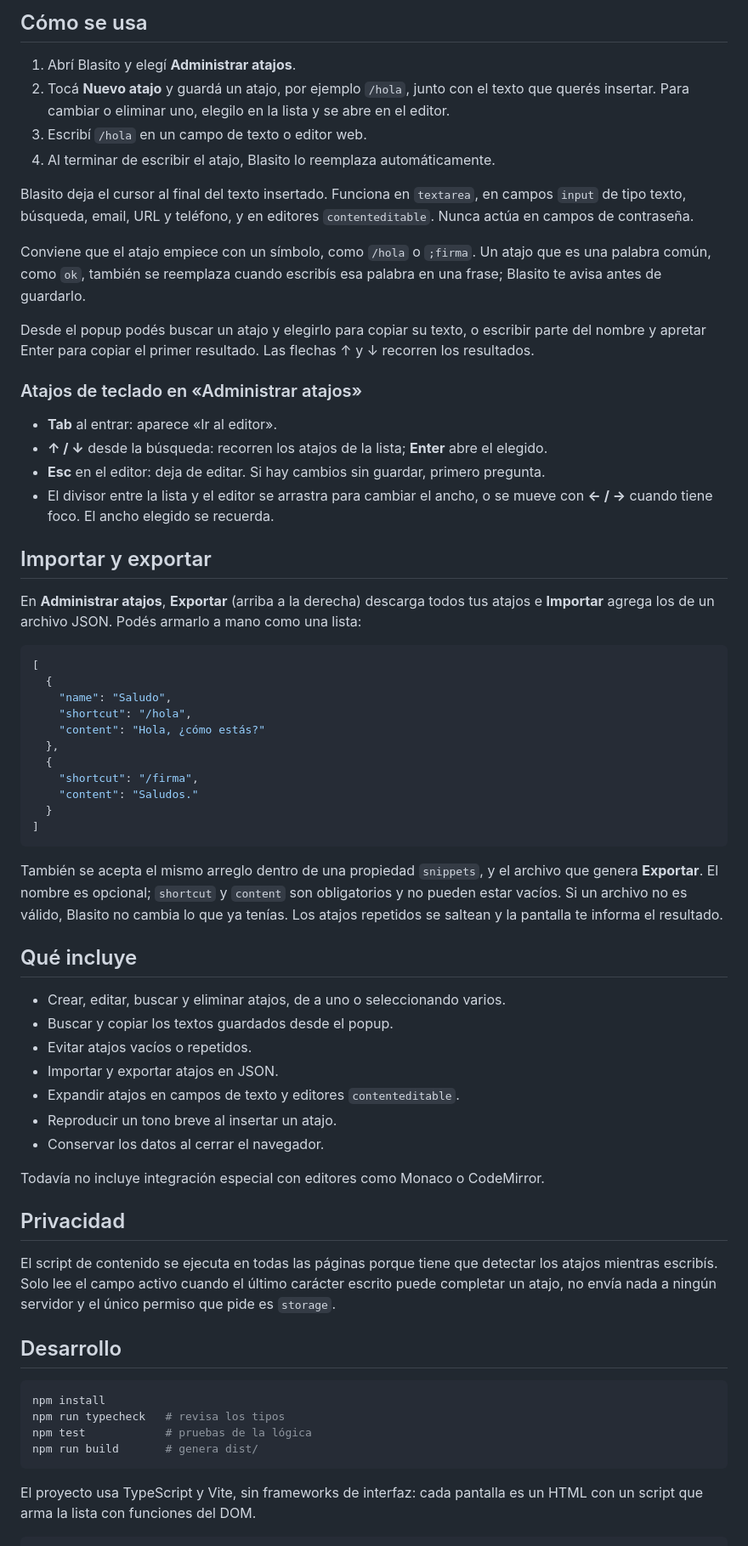
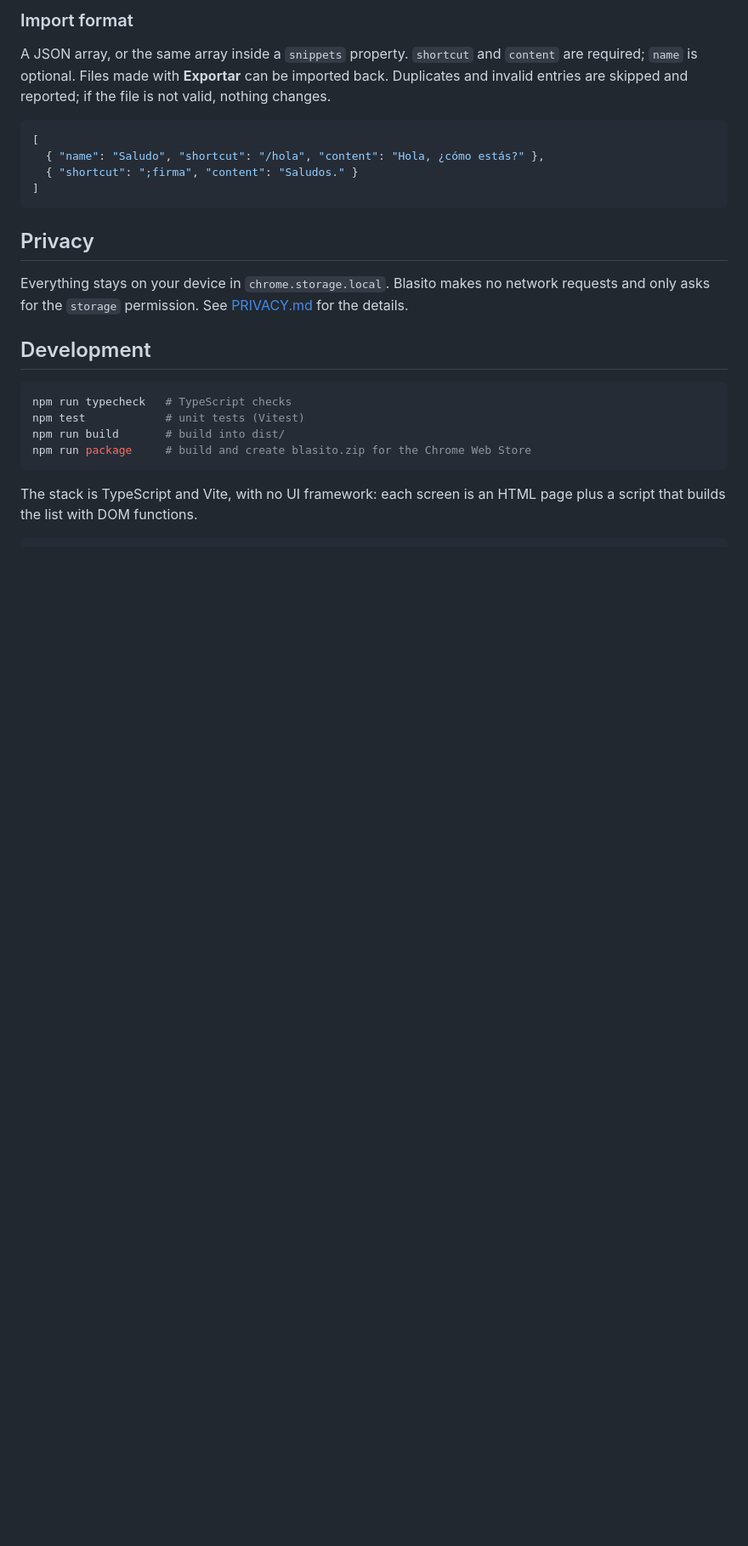
Before and after one commit to gabialonso/blasito, a Markdown page: README.md, the part around one of its changes. Shown at 85% size. Drawn GitHub-style; blank space fills up the shorter version.

````diff
--- a/README.md
+++ b/README.md
@@ -32,69 +50,28 @@ Esto genera `blasito.zip` en la carpeta del proyecto. El archivo contiene la ext
 
-## Cómo se usa
+### Import format
 
-1. Abrí Blasito y elegí **Administrar atajos**.
-2. Tocá **Nuevo atajo** y guardá un atajo, por ejemplo `/hola`, junto con el texto que querés insertar. Para cambiar o eliminar uno, elegilo en la lista y se abre en el editor.
-3. Escribí `/hola` en un campo de texto o editor web.
-4. Al terminar de escribir el atajo, Blasito lo reemplaza automáticamente.
-
-Blasito deja el cursor al final del texto insertado. Funciona en `textarea`, en campos `input` de tipo texto, búsqueda, email, URL y teléfono, y en editores `contenteditable`. Nunca actúa en campos de contraseña.
-
-Conviene que el atajo empiece con un símbolo, como `/hola` o `;firma`. Un atajo que es una palabra común, como `ok`, también se reemplaza cuando escribís esa palabra en una frase; Blasito te avisa antes de guardarlo.
-
-Desde el popup podés buscar un atajo y elegirlo para copiar su texto, o escribir parte del nombre y apretar Enter para copiar el primer resultado. Las flechas ↑ y ↓ recorren los resultados.
-
-### Atajos de teclado en «Administrar atajos»
-
-- **Tab** al entrar: aparece «Ir al editor».
-- **↑ / ↓** desde la búsqueda: recorren los atajos de la lista; **Enter** abre el elegido.
-- **Esc** en el editor: deja de editar. Si hay cambios sin guardar, primero pregunta.
-- El divisor entre la lista y el editor se arrastra para cambiar el ancho, o se mueve con **← / →** cuando tiene foco. El ancho elegido se recuerda.
-
-## Importar y exportar
-
-En **Administrar atajos**, **Exportar** (arriba a la derecha) descarga todos tus atajos e **Importar** agrega los de un archivo JSON. Podés armarlo a mano como una lista:
+A JSON array, or the same array inside a `snippets` property. `shortcut` and `content` are required; `name` is optional. Files made with **Exportar** can be imported back. Duplicates and invalid entries are skipped and reported; if the file is not valid, nothing changes.
 
 ```json
 [
-  {
-    "name": "Saludo",
-    "shortcut": "/hola",
-    "content": "Hola, ¿cómo estás?"
-  },
-  {
-    "shortcut": "/firma",
-    "content": "Saludos."
-  }
+  { "name": "Saludo", "shortcut": "/hola", "content": "Hola, ¿cómo estás?" },
+  { "shortcut": ";firma", "content": "Saludos." }
 ]
 ```
 
-También se acepta el mismo arreglo dentro de una propiedad `snippets`, y el archivo que genera **Exportar**. El nombre es opcional; `shortcut` y `content` son obligatorios y no pueden estar vacíos. Si un archivo no es válido, Blasito no cambia lo que ya tenías. Los atajos repetidos se saltean y la pantalla te informa el resultado.
+## Privacy
 
-## Qué incluye
+Everything stays on your device in `chrome.storage.local`. Blasito makes no network requests and only asks for the `storage` permission. See [PRIVACY.md](PRIVACY.md) for the details.
 
-- Crear, editar, buscar y eliminar atajos, de a uno o seleccionando varios.
-- Buscar y copiar los textos guardados desde el popup.
-- Evitar atajos vacíos o repetidos.
-- Importar y exportar atajos en JSON.
-- Expandir atajos en campos de texto y editores `contenteditable`.
-- Reproducir un tono breve al insertar un atajo.
-- Conservar los datos al cerrar el navegador.
-
-Todavía no incluye integración especial con editores como Monaco o CodeMirror.
-
-## Privacidad
-
-El script de contenido se ejecuta en todas las páginas porque tiene que detectar los atajos mientras escribís. Solo lee el campo activo cuando el último carácter escrito puede completar un atajo, no envía nada a ningún servidor y el único permiso que pide es `storage`.
-
-## Desarrollo
+## Development
 
 ```bash
-npm install
-npm run typecheck   # revisa los tipos
-npm test            # pruebas de la lógica
-npm run build       # genera dist/
+npm run typecheck   # TypeScript checks
+npm test            # unit tests (Vitest)
+npm run build       # build into dist/
+npm run package     # build and create blasito.zip for the Chrome Web Store
 ```
 
-El proyecto usa TypeScript y Vite, sin frameworks de interfaz: cada pantalla es un HTML con un script que arma la lista con funciones del DOM.
+The stack is TypeScript and Vite, with no UI framework: each screen is an HTML page plus a script that builds the list with DOM functions.
 
 ```text
````
Also changed, not shown: other parts of README.md (+61 -46 lines), PRIVACY.md (added, +38 -0 lines), docs/chrome-web-store.md (added, +106 -0 lines), store/icon-128.png (added), store/promo-small-440x280.png (added), store/screenshot-1-expand.png (added), store/screenshot-2-popup.png (added), store/screenshot-3-options.png (added), 1 other file.
